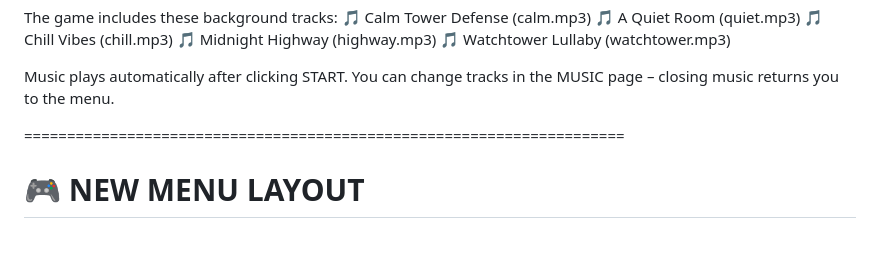
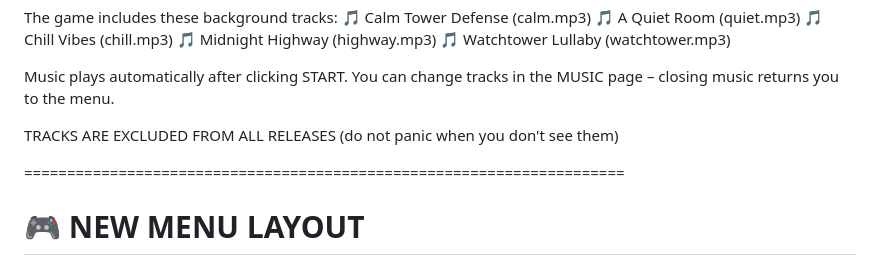
Before and after one commit to redpro95166686/SimpleTD, a Markdown page: README.md, the part around the change. Rendered like a GitHub page; blank space fills up the shorter version.

Commit message:
Update README.md
updated info

```diff
--- a/README.md
+++ b/README.md
@@ -76,6 +76,8 @@ The game includes these background tracks:
 
 Music plays automatically after clicking START.
 You can change tracks in the MUSIC page – closing music returns you to the menu.
+
+TRACKS ARE EXCLUDED FROM ALL RELEASES (do not panic when you don't see them)
 
 ======================================================================
 
```
